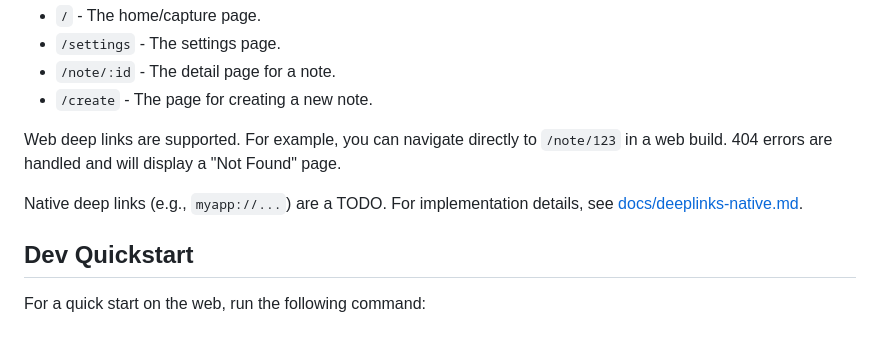
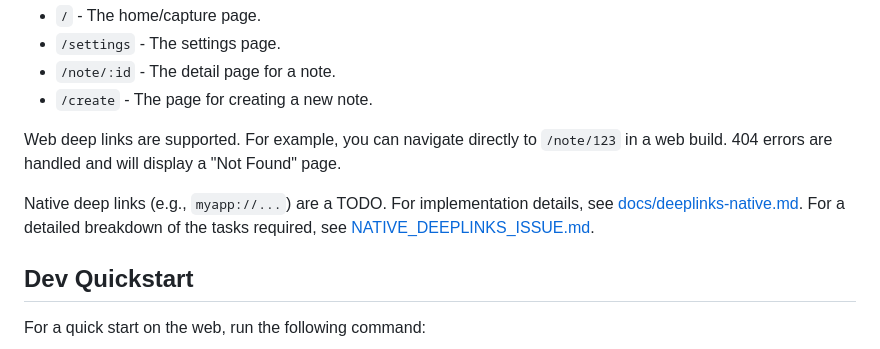
Before and after one commit to luccidnz/hold_that_thought, a Markdown page: README.md, the part around the change. Drawn GitHub-style.

```diff
--- a/README.md
+++ b/README.md
@@ -71,7 +71,7 @@ The app uses `go_router` for navigation. The defined routes are:
 
 Web deep links are supported. For example, you can navigate directly to `/note/123` in a web build. 404 errors are handled and will display a "Not Found" page.
 
-Native deep links (e.g., `myapp://...`) are a TODO. For implementation details, see [docs/deeplinks-native.md](docs/deeplinks-native.md).
+Native deep links (e.g., `myapp://...`) are a TODO. For implementation details, see [docs/deeplinks-native.md](docs/deeplinks-native.md). For a detailed breakdown of the tasks required, see [NATIVE_DEEPLINKS_ISSUE.md](NATIVE_DEEPLINKS_ISSUE.md).
 
 ## Dev Quickstart
 
```
Also changed, not shown: NATIVE_DEEPLINKS_ISSUE.md (added, +38 -0 lines).
